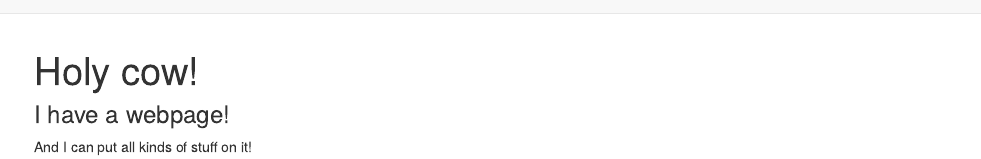
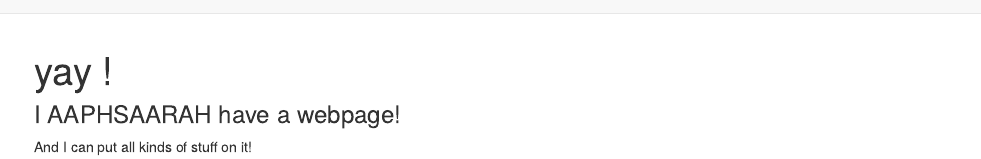
Before and after one commit to Aaphsaarah/Aaphsaarah.github.io, an R Markdown document (index.Rmd): the page in a window 1100 px wide, from its top. Rendered offline with R 4.5, knitr and Pandoc, with nearby package versions.

Commit message:
Add files via upload

```diff
--- a/_site.yml
+++ b/_site.yml
@@ -1,4 +1,4 @@
-name: "Yay internet!"
+name: "Aaphsaarah Rahman!"
 output_dir: "."
 navbar:
   title: "Home"
@@ -6,8 +6,8 @@ navbar:
     - text: "About"
       href: about.html
     - icon: fa-envelope fa-lg
-      href: mailto:<you@youremail.com>
+      href: mailto:<apsarah.rahman@gmail.com>
     - icon: fa-github fa-lg
-      href: http://github.com/<YOUR_GH_NAME>/
+      href: https://github.com/Aaphsaarah/Aaphsaarah.github.io
 output:
   html_document
--- a/index.Rmd
+++ b/index.Rmd
@@ -1,7 +1,7 @@
 ---
-title: "Holy cow!"
+title: "yay !"
 ---
 
-### I have a webpage!
+### I AAPHSAARAH have a webpage!
 
 And I can put all kinds of stuff on it!
```
Also changed, not shown: about.html (added), index.html (added).
